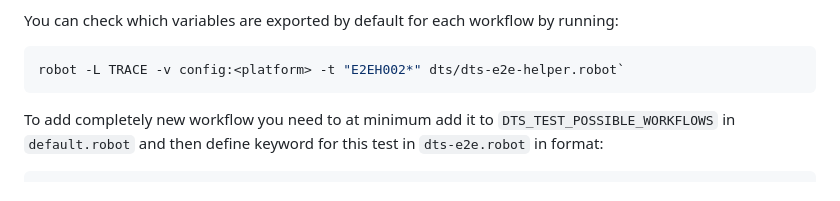
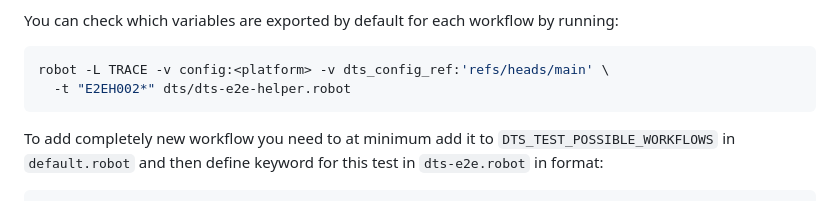
Before and after one commit to Dasharo/open-source-firmware-validation, a Markdown page: docs/dts-tests.md, the part around the change. GitHub-like rendering.

Commit message:
docs: dts-tests: add required dts_config_ref variable
Signed-off-by: Michał Iwanicki <michal.iwanicki@3mdeb.com>

````diff
--- a/docs/dts-tests.md
+++ b/docs/dts-tests.md
@@ -93,7 +93,8 @@ You can check which variables are exported by default for each workflow by
 running:
 
 ```sh
-robot -L TRACE -v config:<platform> -t "E2EH002*" dts/dts-e2e-helper.robot`
+robot -L TRACE -v config:<platform> -v dts_config_ref:'refs/heads/main' \
+  -t "E2EH002*" dts/dts-e2e-helper.robot
 ```
 
 To add completely new workflow you need to at minimum add it to
````
